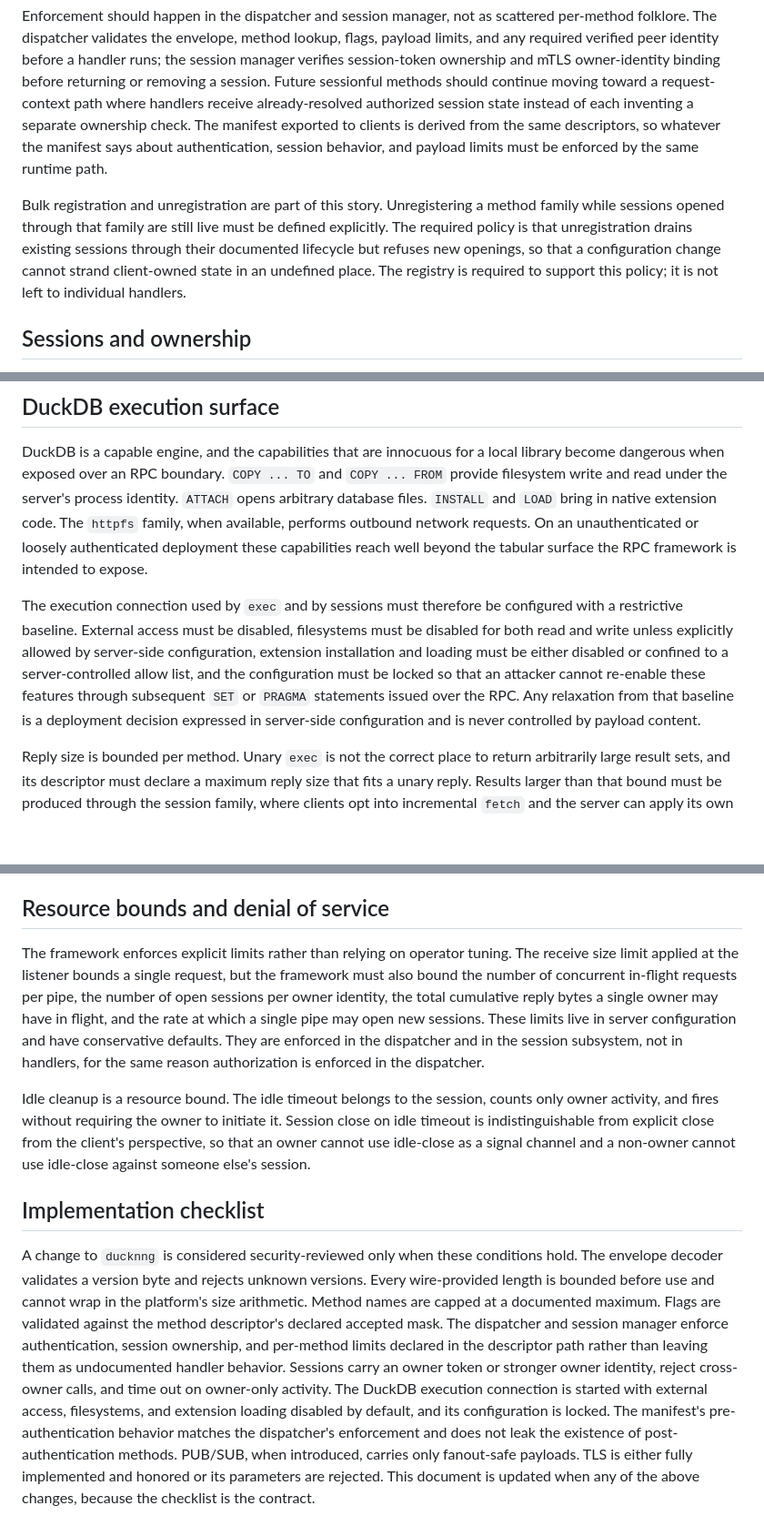
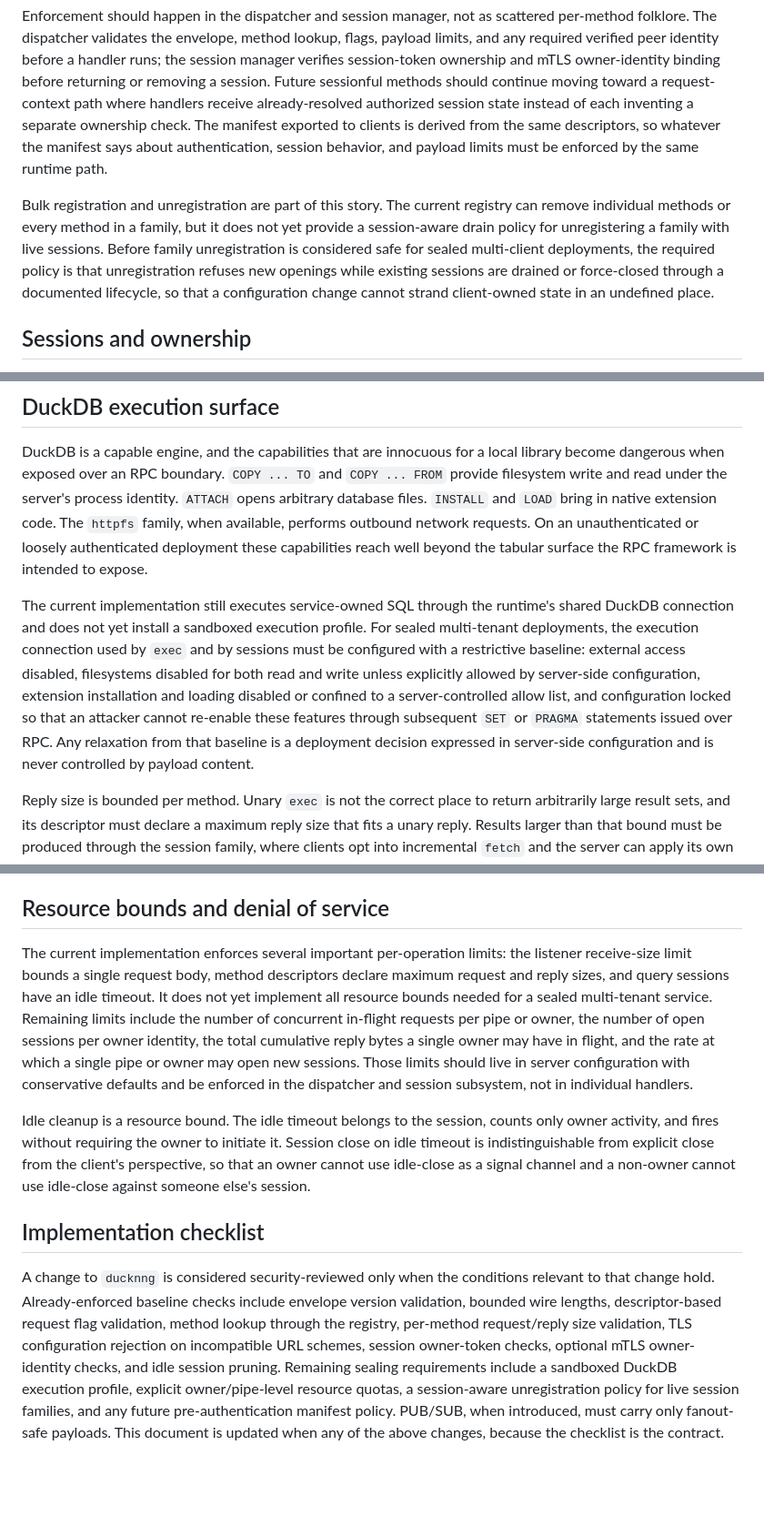
Before and after one commit to sounkou-bioinfo/ducknng, a Markdown page: docs/security.md, 3 parts joined by grey strips. Shown at 91% size. GitHub-like rendering; blank space fills up the shorter version.

```diff
--- a/docs/security.md
+++ b/docs/security.md
@@ -48,7 +48,7 @@ The registry is a security boundary, not only an extensibility mechanism. Only m
 
 Enforcement should happen in the dispatcher and session manager, not as scattered per-method folklore. The dispatcher validates the envelope, method lookup, flags, payload limits, and any required verified peer identity before a handler runs; the session manager verifies session-token ownership and mTLS owner-identity binding before returning or removing a session. Future sessionful methods should continue moving toward a request-context path where handlers receive already-resolved authorized session state instead of each inventing a separate ownership check. The manifest exported to clients is derived from the same descriptors, so whatever the manifest says about authentication, session behavior, and payload limits must be enforced by the same runtime path.
 
-Bulk registration and unregistration are part of this story. Unregistering a method family while sessions opened through that family are still live must be defined explicitly. The required policy is that unregistration drains existing sessions through their documented lifecycle but refuses new openings, so that a configuration change cannot strand client-owned state in an undefined place. The registry is required to support this policy; it is not left to individual handlers.
+Bulk registration and unregistration are part of this story. The current registry can remove individual methods or every method in a family, but it does not yet provide a session-aware drain policy for unregistering a family with live sessions. Before family unregistration is considered safe for sealed multi-client deployments, the required policy is that unregistration refuses new openings while existing sessions are drained or force-closed through a documented lifecycle, so that a configuration change cannot strand client-owned state in an undefined place.
 
 ## Sessions and ownership
 
@@ -68,7 +68,7 @@ The next major session hardening step is per-session DuckDB execution isolation.
 
 DuckDB is a capable engine, and the capabilities that are innocuous for a local library become dangerous when exposed over an RPC boundary. `COPY ... TO` and `COPY ... FROM` provide filesystem write and read under the server's process identity. `ATTACH` opens arbitrary database files. `INSTALL` and `LOAD` bring in native extension code. The `httpfs` family, when available, performs outbound network requests. On an unauthenticated or loosely authenticated deployment these capabilities reach well beyond the tabular surface the RPC framework is intended to expose.
 
-The execution connection used by `exec` and by sessions must therefore be configured with a restrictive baseline. External access must be disabled, filesystems must be disabled for both read and write unless explicitly allowed by server-side configuration, extension installation and loading must be either disabled or confined to a server-controlled allow list, and the configuration must be locked so that an attacker cannot re-enable these features through subsequent `SET` or `PRAGMA` statements issued over the RPC. Any relaxation from that baseline is a deployment decision expressed in server-side configuration and is never controlled by payload content.
+The current implementation still executes service-owned SQL through the runtime's shared DuckDB connection and does not yet install a sandboxed execution profile. For sealed multi-tenant deployments, the execution connection used by `exec` and by sessions must be configured with a restrictive baseline: external access disabled, filesystems disabled for both read and write unless explicitly allowed by server-side configuration, extension installation and loading disabled or confined to a server-controlled allow list, and configuration locked so that an attacker cannot re-enable these features through subsequent `SET` or `PRAGMA` statements issued over RPC. Any relaxation from that baseline is a deployment decision expressed in server-side configuration and is never controlled by payload content.
 
 Reply size is bounded per method. Unary `exec` is not the correct place to return arbitrarily large result sets, and its descriptor must declare a maximum reply size that fits a unary reply. Results larger than that bound must be produced through the session family, where clients opt into incremental `fetch` and the server can apply its own backpressure. This is both a denial-of-service mitigation and an alignment with the protocol's own stated purpose for the session family.
 
@@ -88,10 +88,10 @@ The implemented HTTP/HTTPS carrier does not change that rule. Transport adapters
 
 ## Resource bounds and denial of service
 
-The framework enforces explicit limits rather than relying on operator tuning. The receive size limit applied at the listener bounds a single request, but the framework must also bound the number of concurrent in-flight requests per pipe, the number of open sessions per owner identity, the total cumulative reply bytes a single owner may have in flight, and the rate at which a single pipe may open new sessions. These limits live in server configuration and have conservative defaults. They are enforced in the dispatcher and in the session subsystem, not in handlers, for the same reason authorization is enforced in the dispatcher.
+The current implementation enforces several important per-operation limits: the listener receive-size limit bounds a single request body, method descriptors declare maximum request and reply sizes, and query sessions have an idle timeout. It does not yet implement all resource bounds needed for a sealed multi-tenant service. Remaining limits include the number of concurrent in-flight requests per pipe or owner, the number of open sessions per owner identity, the total cumulative reply bytes a single owner may have in flight, and the rate at which a single pipe or owner may open new sessions. Those limits should live in server configuration with conservative defaults and be enforced in the dispatcher and session subsystem, not in individual handlers.
 
 Idle cleanup is a resource bound. The idle timeout belongs to the session, counts only owner activity, and fires without requiring the owner to initiate it. Session close on idle timeout is indistinguishable from explicit close from the client's perspective, so that an owner cannot use idle-close as a signal channel and a non-owner cannot use idle-close against someone else's session.
 
 ## Implementation checklist
 
-A change to `ducknng` is considered security-reviewed only when these conditions hold. The envelope decoder validates a version byte and rejects unknown versions. Every wire-provided length is bounded before use and cannot wrap in the platform's size arithmetic. Method names are capped at a documented maximum. Flags are validated against the method descriptor's declared accepted mask. The dispatcher and session manager enforce authentication, session ownership, and per-method limits declared in the descriptor path rather than leaving them as undocumented handler behavior. Sessions carry an owner token or stronger owner identity, reject cross-owner calls, and time out on owner-only activity. The DuckDB execution connection is started with external access, filesystems, and extension loading disabled by default, and its configuration is locked. The manifest's pre-authentication behavior matches the dispatcher's enforcement and does not leak the existence of post-authentication methods. PUB/SUB, when introduced, carries only fanout-safe payloads. TLS is either fully implemented and honored or its parameters are rejected. This document is updated when any of the above changes, because the checklist is the contract.
+A change to `ducknng` is considered security-reviewed only when the conditions relevant to that change hold. Already-enforced baseline checks include envelope version validation, bounded wire lengths, descriptor-based request flag validation, method lookup through the registry, per-method request/reply size validation, TLS configuration rejection on incompatible URL schemes, session owner-token checks, optional mTLS owner-identity checks, and idle session pruning. Remaining sealing requirements include a sandboxed DuckDB execution profile, explicit owner/pipe-level resource quotas, a session-aware unregistration policy for live session families, and any future pre-authentication manifest policy. PUB/SUB, when introduced, must carry only fanout-safe payloads. This document is updated when any of the above changes, because the checklist is the contract.
```
Also changed, not shown: other parts of docs/security.md (+1 -1 lines), docs/api_sealing_checklist.md (+12 -7 lines).
